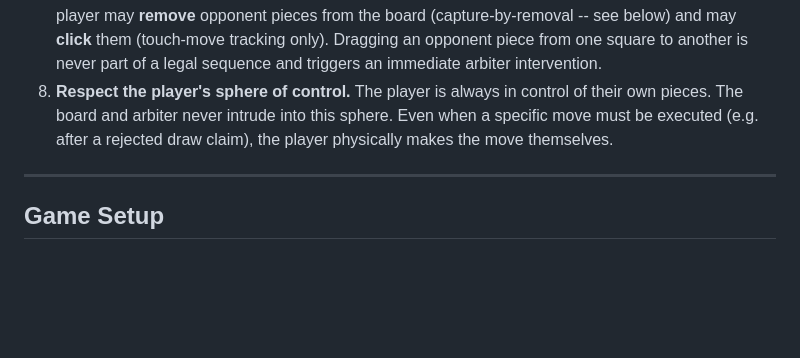
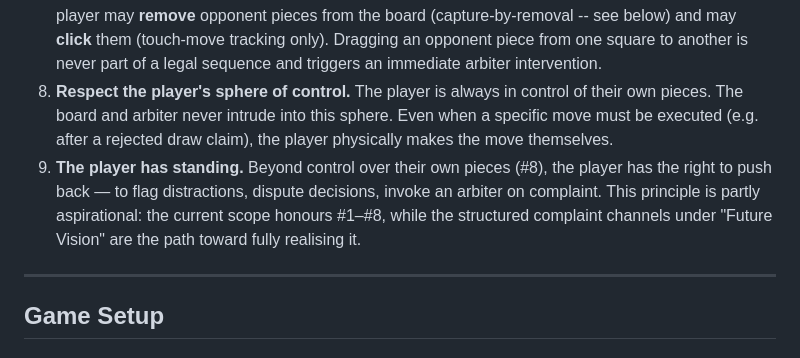
Before and after one commit to dlbbld/otb-chess, a Markdown page: SPECIFICATION.md, the part around one of its changes. GitHub-like rendering; blank space fills up the shorter version.

```diff
--- a/SPECIFICATION.md
+++ b/SPECIFICATION.md
@@ -16,6 +16,7 @@ The chess library (clean-chess) has two validation pipelines: SAN (for PGN impor
 6. **Complete freedom with own pieces during play.** The player can move their own pieces freely -- including moving them back to the origin square. No freezing, no restrictions. All evaluation happens at clock press.
 7. **One mid-play intervention exists for opponent pieces: dragging them across the board.** The player may **remove** opponent pieces from the board (capture-by-removal -- see below) and may **click** them (touch-move tracking only). Dragging an opponent piece from one square to another is never part of a legal sequence and triggers an immediate arbiter intervention.
 8. **Respect the player's sphere of control.** The player is always in control of their own pieces. The board and arbiter never intrude into this sphere. Even when a specific move must be executed (e.g. after a rejected draw claim), the player physically makes the move themselves.
+9. **The player has standing.** Beyond control over their own pieces (#8), the player has the right to push back — to flag distractions, dispute decisions, invoke an arbiter on complaint. This principle is partly aspirational: the current scope honours #1–#8, while the structured complaint channels under "Future Vision" are the path toward fully realising it.
 
 ---
 
```
Also changed, not shown: other parts of SPECIFICATION.md (+36 -0 lines).
